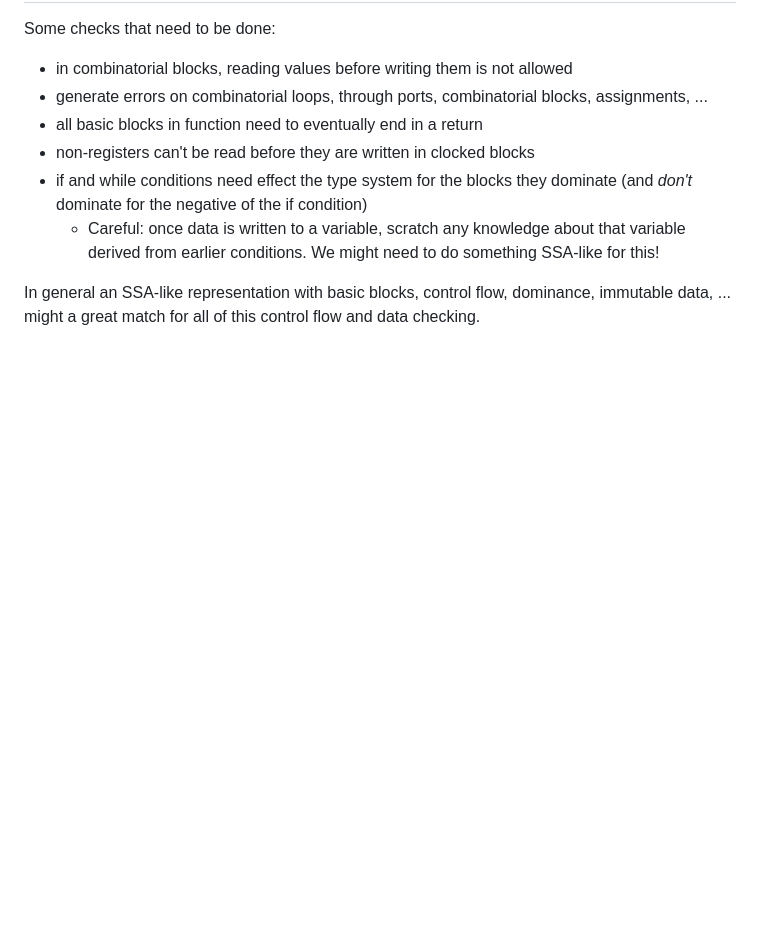
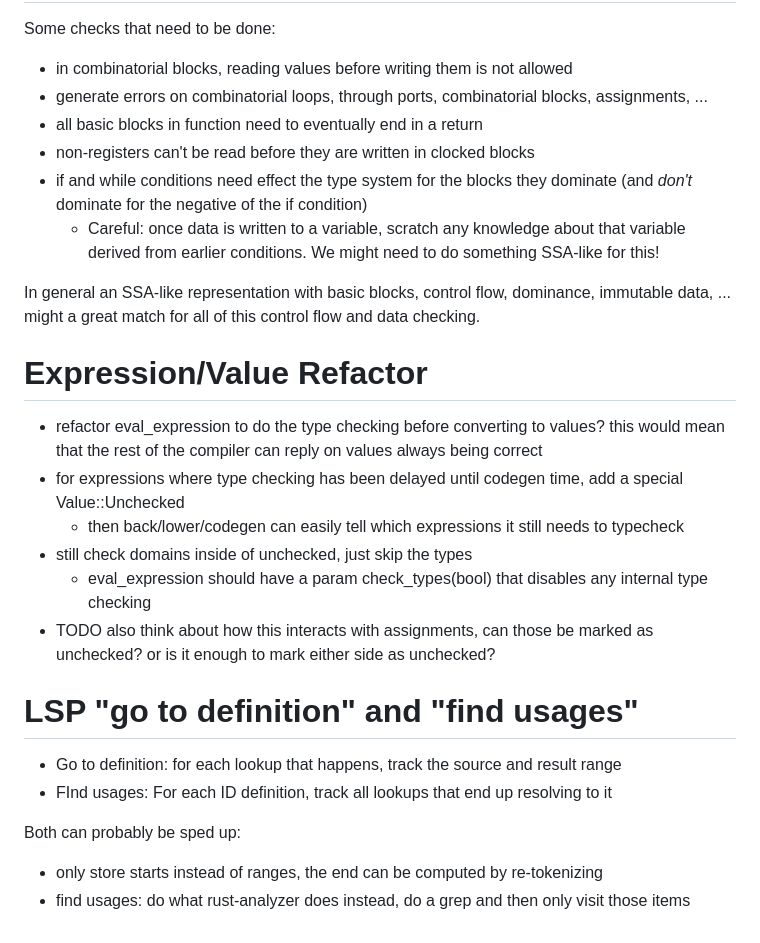
Before and after one commit to KarelPeeters/HwLang, a Markdown page: design/design.md, the part around the change. GitHub-like rendering; blank space fills up the shorter version.

Commit message:
Add design ideas.

```diff
--- a/design/design.md
+++ b/design/design.md
@@ -801,3 +801,24 @@ Some checks that need to be done:
 
 In general an SSA-like representation with basic blocks, control flow, dominance, immutable data, ...
 might a great match for all of this control flow and data checking.
+
+# Expression/Value Refactor
+
+* refactor eval_expression to do the type checking before converting to values? this would mean that the rest of the
+  compiler can reply on values always being correct
+* for expressions where type checking has been delayed until codegen time, add a special Value::Unchecked
+  * then back/lower/codegen can easily tell which expressions it still needs to typecheck
+* still check domains inside of unchecked, just skip the types
+  * eval_expression should have a param check_types(bool) that disables any internal type checking
+* TODO also think about how this interacts with assignments, can those be marked as unchecked? or is it enough to mark
+  either side as unchecked?
+
+# LSP "go to definition" and "find usages"
+
+* Go to definition: for each lookup that happens, track the source and result range
+* FInd usages: For each ID definition, track all lookups that end up resolving to it
+
+Both can probably be sped up:
+
+* only store starts instead of ranges, the end can be computed by re-tokenizing
+* find usages: do what rust-analyzer does instead, do a grep and then only visit those items
```
